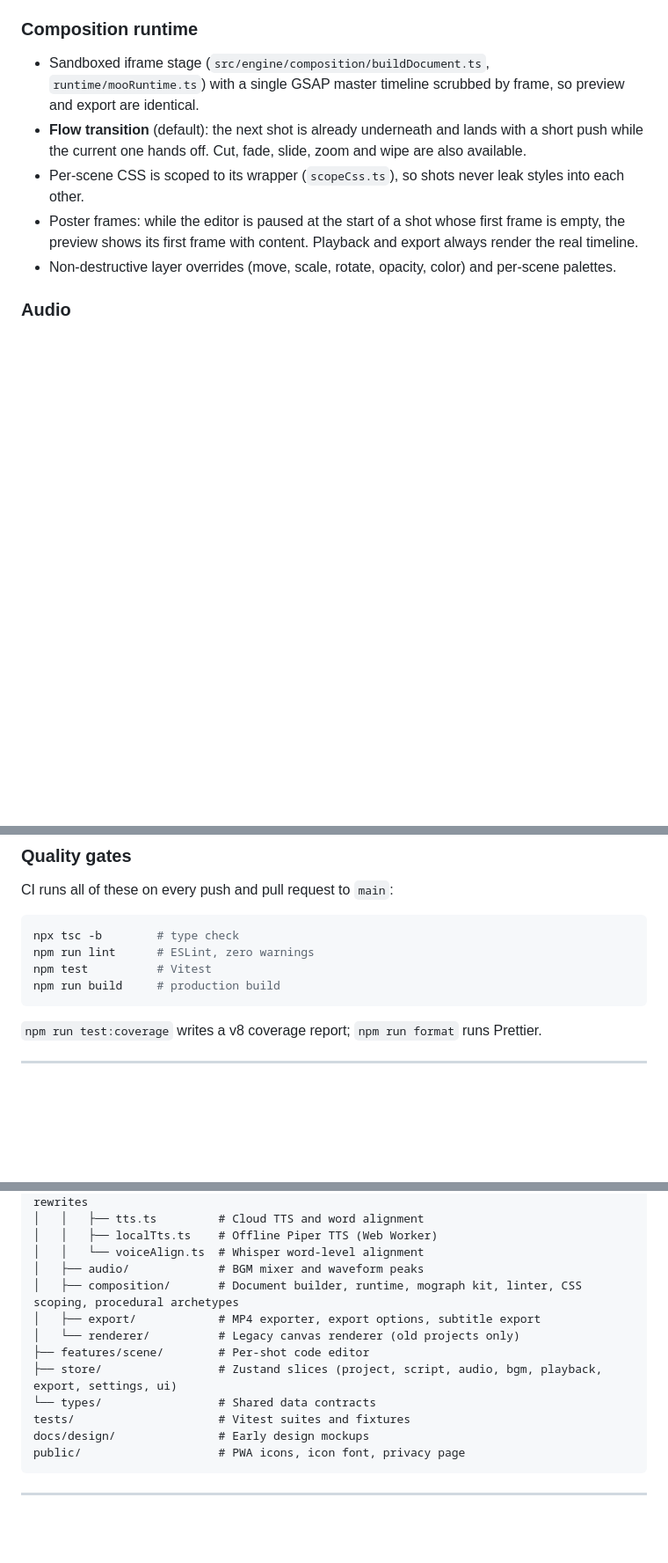
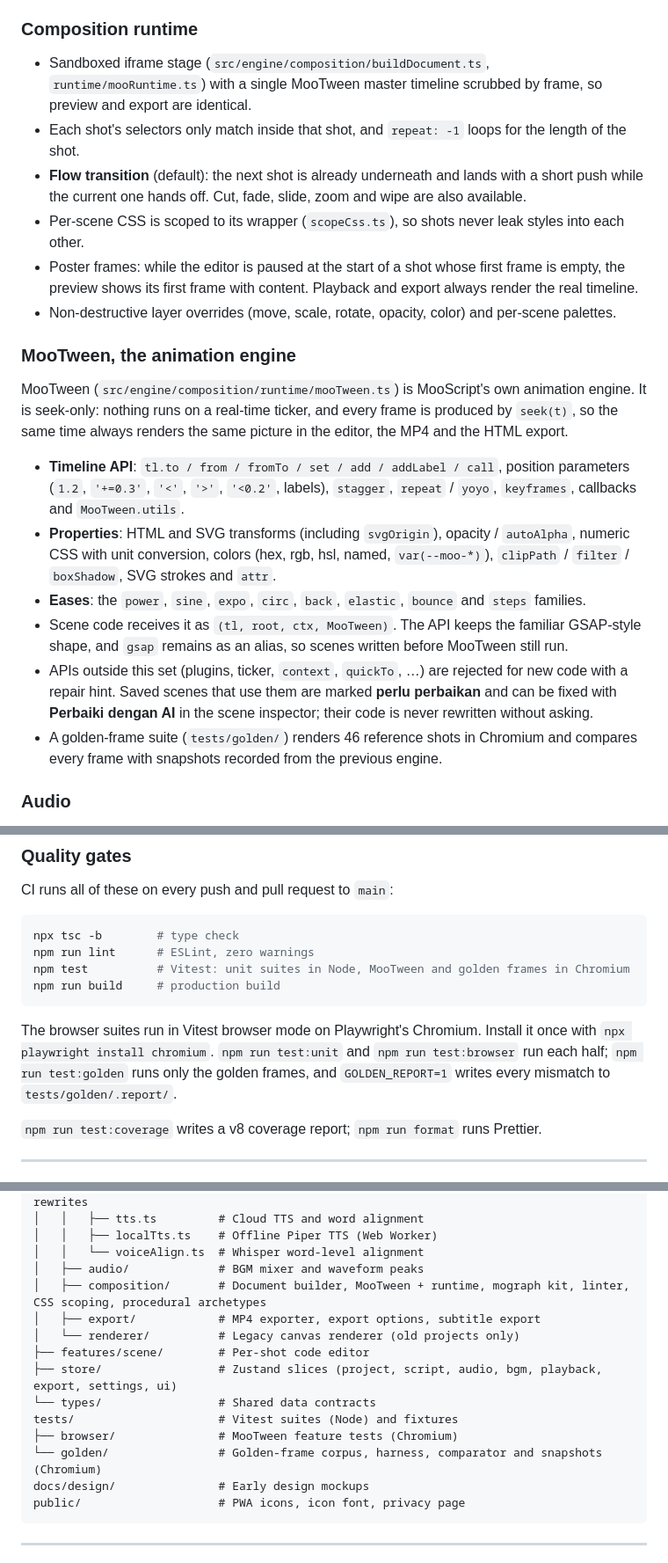
Before and after one commit to hernataramadhan79-bit/MooScript, a Markdown page: README.md, 3 parts joined by grey strips. Shown at 88% size. Drawn GitHub-style; blank space fills up the shorter version.

Commit message:
docs: describe MooTween and drop GSAP from the license notes
Phase 5 of replacing GSAP.

- README explains MooTween: seek-only, the timeline API and properties it
  supports, the (tl, root, ctx, MooTween) signature with the gsap alias
  for older scenes, how unsupported APIs are rejected or flagged for
  "Perbaiki dengan AI", and the golden-frame suite. The quality-gates
  section covers the Chromium browser suites and their scripts.
- GSAP is removed from the third-party components. The AGPL section 7
  permission for combining with GSAP is replaced by a note that earlier
  versions carried it and this one, which no longer contains GSAP, does
  not.

Checked for this phase: npm ls gsap is empty; the production bundle has
no GSAP code, and the only "gsap" strings left are the compatibility
alias (window.gsap, the gsap parameter, and the patterns that recognize
older scene code). Tests that still mention GSAP either feed it legacy
scene code on purpose or describe the reference the golden snapshots
were recorded from.

Export timing, 10 procedural shots, 900 captured frames at 30 fps in
Chromium (two runs each): MooTween 111-151 s, GSAP 109-196 s. Capture is
dominated by foreignObject rasterization and varies more between runs
than between engines; seeking all 900 frames took 14-35 ms with MooTween
and 17-18 ms with GSAP.

````diff
--- a/README.md
+++ b/README.md
@@ -28,11 +28,23 @@ Projects start empty. Everything is stored in your browser (IndexedDB).
 
 ### Composition runtime
 
-- Sandboxed iframe stage (`src/engine/composition/buildDocument.ts`, `runtime/mooRuntime.ts`) with a single GSAP master timeline scrubbed by frame, so preview and export are identical.
+- Sandboxed iframe stage (`src/engine/composition/buildDocument.ts`, `runtime/mooRuntime.ts`) with a single MooTween master timeline scrubbed by frame, so preview and export are identical.
+- Each shot's selectors only match inside that shot, and `repeat: -1` loops for the length of the shot.
 - **Flow transition** (default): the next shot is already underneath and lands with a short push while the current one hands off. Cut, fade, slide, zoom and wipe are also available.
 - Per-scene CSS is scoped to its wrapper (`scopeCss.ts`), so shots never leak styles into each other.
 - Poster frames: while the editor is paused at the start of a shot whose first frame is empty, the preview shows its first frame with content. Playback and export always render the real timeline.
 - Non-destructive layer overrides (move, scale, rotate, opacity, color) and per-scene palettes.
+
+### MooTween, the animation engine
+
+MooTween (`src/engine/composition/runtime/mooTween.ts`) is MooScript's own animation engine. It is seek-only: nothing runs on a real-time ticker, and every frame is produced by `seek(t)`, so the same time always renders the same picture in the editor, the MP4 and the HTML export.
+
+- **Timeline API**: `tl.to / from / fromTo / set / add / addLabel / call`, position parameters (`1.2`, `'+=0.3'`, `'<'`, `'>'`, `'<0.2'`, labels), `stagger`, `repeat` / `yoyo`, `keyframes`, callbacks and `MooTween.utils`.
+- **Properties**: HTML and SVG transforms (including `svgOrigin`), opacity / `autoAlpha`, numeric CSS with unit conversion, colors (hex, rgb, hsl, named, `var(--moo-*)`), `clipPath` / `filter` / `boxShadow`, SVG strokes and `attr`.
+- **Eases**: the `power`, `sine`, `expo`, `circ`, `back`, `elastic`, `bounce` and `steps` families.
+- Scene code receives it as `(tl, root, ctx, MooTween)`. The API keeps the familiar GSAP-style shape, and `gsap` remains as an alias, so scenes written before MooTween still run.
+- APIs outside this set (plugins, ticker, `context`, `quickTo`, …) are rejected for new code with a repair hint. Saved scenes that use them are marked **perlu perbaikan** and can be fixed with **Perbaiki dengan AI** in the scene inspector; their code is never rewritten without asking.
+- A golden-frame suite (`tests/golden/`) renders 46 reference shots in Chromium and compares every frame with snapshots recorded from the previous engine.
 
 ### Audio
 
@@ -91,9 +103,11 @@ CI runs all of these on every push and pull request to `main`:
 ```bash
 npx tsc -b        # type check
 npm run lint      # ESLint, zero warnings
-npm test          # Vitest
+npm test          # Vitest: unit suites in Node, MooTween and golden frames in Chromium
 npm run build     # production build
 ```
+
+The browser suites run in Vitest browser mode on Playwright's Chromium. Install it once with `npx playwright install chromium`. `npm run test:unit` and `npm run test:browser` run each half; `npm run test:golden` runs only the golden frames, and `GOLDEN_REPORT=1` writes every mismatch to `tests/golden/.report/`.
 
 `npm run test:coverage` writes a v8 coverage report; `npm run format` runs Prettier.
 
@@ -113,13 +127,15 @@ src/
 │   │   ├── localTts.ts    # Offline Piper TTS (Web Worker)
 │   │   └── voiceAlign.ts  # Whisper word-level alignment
 │   ├── audio/             # BGM mixer and waveform peaks
-│   ├── composition/       # Document builder, runtime, mograph kit, linter, CSS scoping, procedural archetypes
+│   ├── composition/       # Document builder, MooTween + runtime, mograph kit, linter, CSS scoping, procedural archetypes
 │   ├── export/            # MP4 exporter, export options, subtitle export
 │   └── renderer/          # Legacy canvas renderer (old projects only)
 ├── features/scene/        # Per-shot code editor
 ├── store/                 # Zustand slices (project, script, audio, bgm, playback, export, settings, ui)
 └── types/                 # Shared data contracts
-tests/                     # Vitest suites and fixtures
+tests/                     # Vitest suites (Node) and fixtures
+├── browser/               # MooTween feature tests (Chromium)
+└── golden/                # Golden-frame corpus, harness, comparator and snapshots (Chromium)
 docs/design/               # Early design mockups
 public/                    # PWA icons, icon font, privacy page
 ```
````
Also changed, not shown: other parts of README.md (+2 -9 lines).
